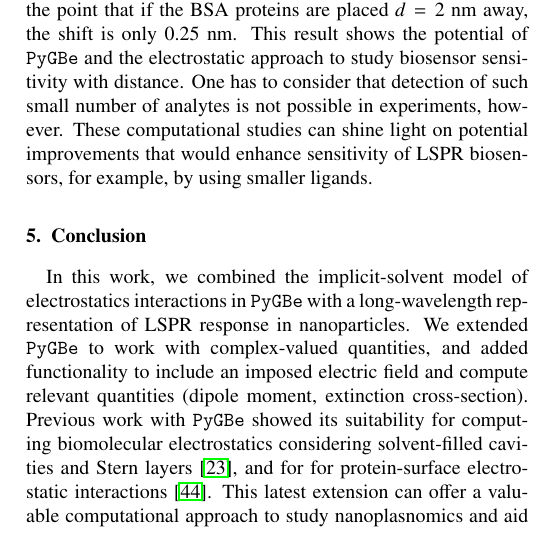
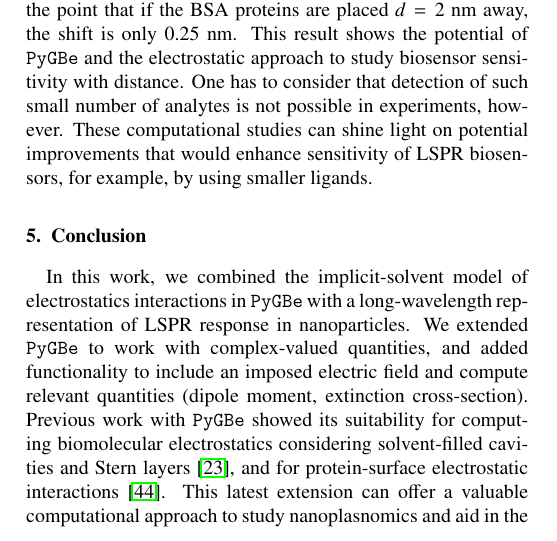
Before and after one commit to barbagroup/pygbe_lspr_paper, a LaTeX paper (tex/ClementiCooperBarba2018.tex): part of one column of page 10 of 13, cut so that both start at the same text. Compiled offline with pdfLaTeX.

Commit message:
Fix typo

```diff
--- a/tex/ClementiCooperBarba2018.tex
+++ b/tex/ClementiCooperBarba2018.tex
@@ -172,7 +172,7 @@ include an imposed electric field and compute relevant quantities
 (dipole moment, extinction cross-section).
 Previous work with \pygbe showed its suitability for computing
 biomolecular electrostatics considering solvent-filled cavities and Stern layers \cite{CooperBardhanBarba2013},
-and for for protein-surface electrostatic interactions \cite{CooperBarba2016}.
+and for protein-surface electrostatic interactions \cite{CooperBarba2016}.
 This latest extension can offer a valuable computational approach to study nanoplasnomics and aid in the design of LSPR biosensors.
 Other research software that could be used in this setting includes
 BEM++ \cite{SmigajETal2015} and a Matlab toolbox called MNPBEM \cite{HohenesterTrugler2012}.
```
